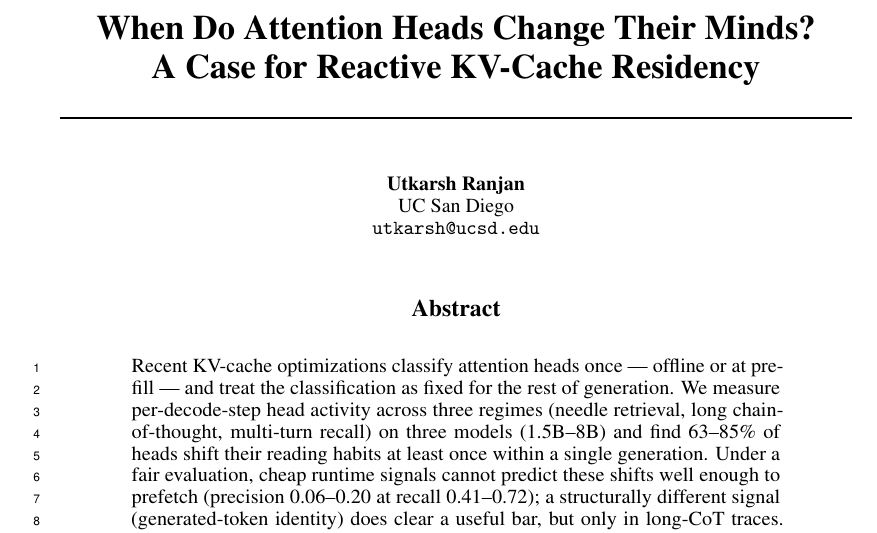
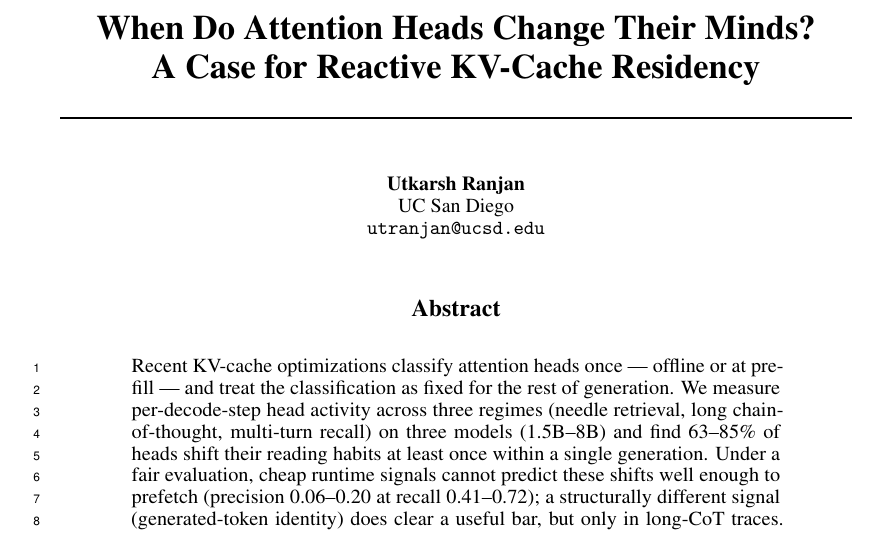
Before and after one commit to UtkarshRjn/WakeKV, a LaTeX paper (paper/wakekv_mlforsys.tex): part of page 1 of 6, cut so that both start at the same text. Compiled offline with pdfLaTeX.

Commit message:
docs(paper): correct author email to utranjan@ucsd.edu
Co-Authored-By: Claude Sonnet 5 <noreply@anthropic.com>

```diff
--- a/paper/wakekv_mlforsys.tex
+++ b/paper/wakekv_mlforsys.tex
@@ -21,7 +21,7 @@
 \author{%
   Utkarsh Ranjan \\
   UC San Diego \\
-  \texttt{utkarsh@ucsd.edu} \\
+  \texttt{utranjan@ucsd.edu} \\
 }
 
 \begin{document}
```
